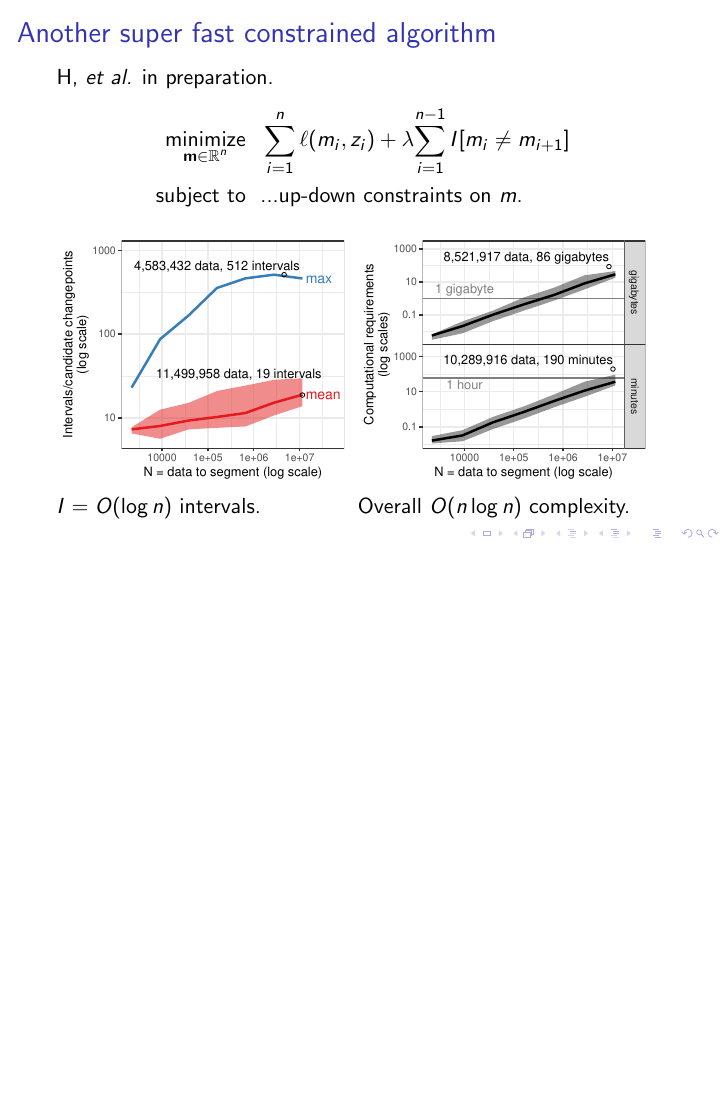
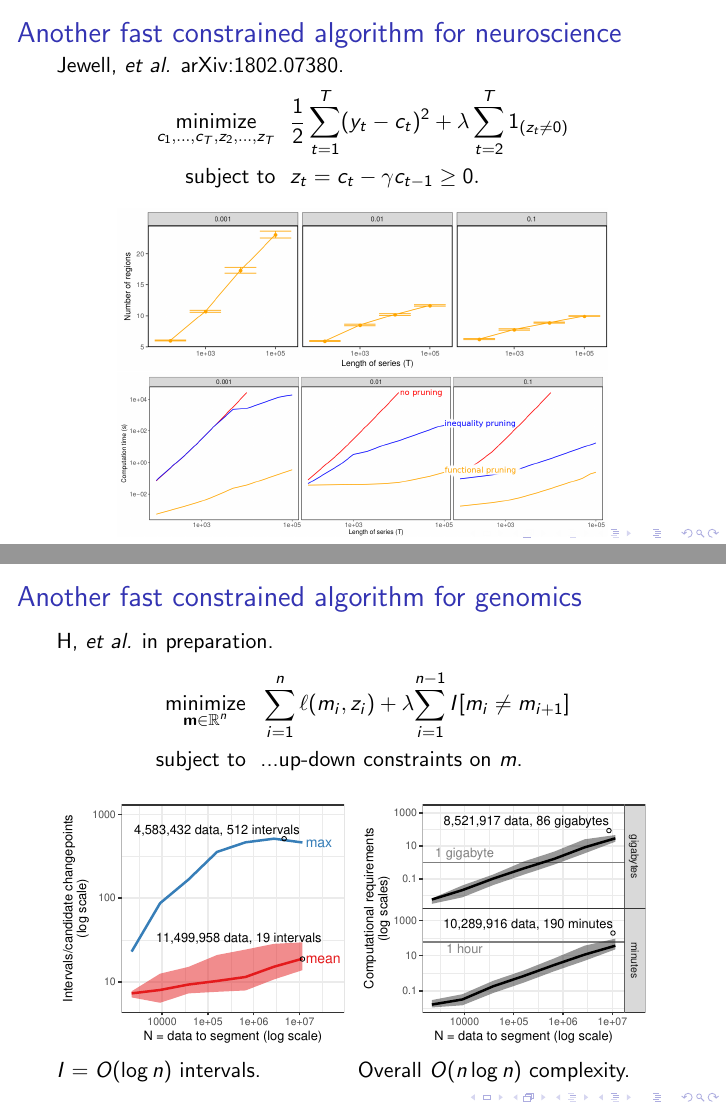
Before and after one commit to tdhock/functional-pruning-theory, LaTeX slides (HOCKING-slides.tex): page 35 of 39 before the commit and pages 35 and 36 of 40 after it, the two joined at a grey line, the shorter picture padded with empty space. Compiled offline with pdfLaTeX.

Commit message:
jewell results

```diff
--- a/HOCKING-slides.tex
+++ b/HOCKING-slides.tex
@@ -316,8 +316,31 @@ C_{S,n}(u_S)
 \includegraphics[width=\textwidth]{screenshot-GPDPA-intervals}
 
 \end{frame}
+
+
+\begin{frame}
+  \frametitle{Another fast constrained algorithm for neuroscience}
+  Jewell, {\it et al.} arXiv:1802.07380.
+\vskip -0.5cm
+\begin{align*}
+    \minimize_{c_1,\dots,c_T, z_2, \dots, z_T} &\ \
+    \frac 1 2 \sum_{t=1}^T (y_t-c_t)^2  +
+\lambda\sum_{t=2}^{T} 1_{(z_t\neq 0)}
+\\
+      \text{subject to} &\ \ z_t = c_t - \gamma c_{t-1} \geq 0.
+  \nonumber
+\end{align*}
+
+\centering
+
+\includegraphics[width=0.8\textwidth]{screenshot-jewell-intervals}
+
+\includegraphics[width=0.8\textwidth]{screenshot-jewell-timings-labels}
+
+\end{frame}
+
 \begin{frame}[fragile]
-  \frametitle{Another super fast constrained algorithm }
+  \frametitle{Another fast constrained algorithm for genomics}
 
   H, {\it et al.} in preparation.
 \vskip -0.5cm
```
Also changed, not shown: HOCKING-slides.pdf, screenshot-jewell-intervals.png (added), screenshot-jewell-timings-labels.png (added), screenshot-jewell-timings.png (added), HOCKING-slides.tex (2 more changed lines), 1 other file.
